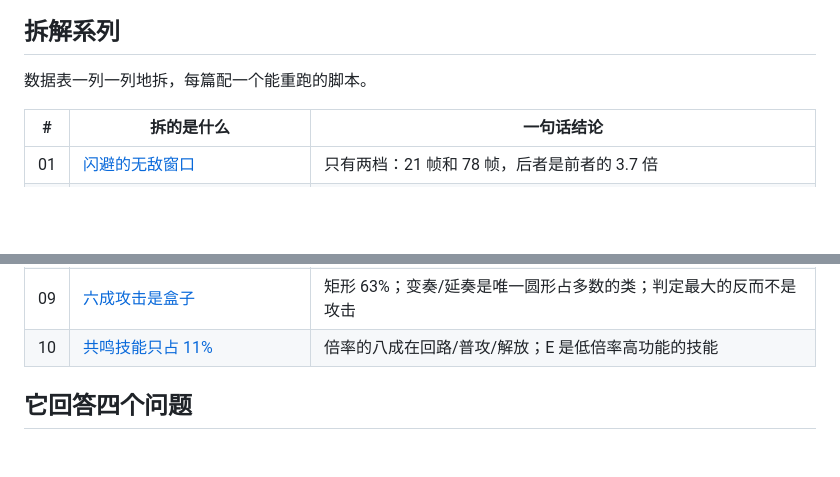
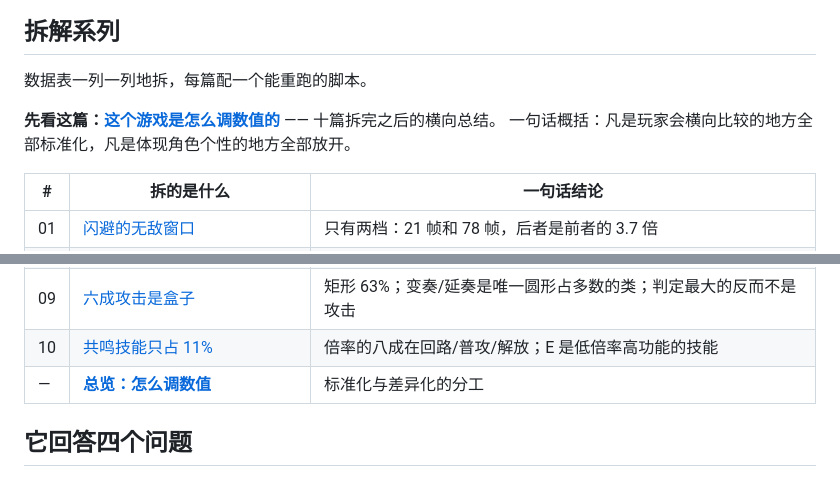
Before and after one commit to Loveletter2/game-numerics-toolkit, a Markdown page: README.md, 2 parts joined by grey strips. Rendered like a GitHub page; blank space fills up the shorter version.

```diff
--- a/README.md
+++ b/README.md
@@ -30,6 +30,9 @@ python cli.py demo --out docs/img
 
 数据表一列一列地拆，每篇配一个能重跑的脚本。
 
+**先看这篇：[这个游戏是怎么调数值的](deconstructions/00-overview.md)** —— 十篇拆完之后的横向总结。
+一句话概括：凡是玩家会横向比较的地方全部标准化，凡是体现角色个性的地方全部放开。
+
 | # | 拆的是什么 | 一句话结论 |
 |---|---|---|
 | 01 | [闪避的无敌窗口](deconstructions/01-frames.md) | 只有两档：21 帧和 78 帧，后者是前者的 3.7 倍 |
@@ -42,6 +45,7 @@ python cli.py demo --out docs/img
 | 08 | [2 件套填属性，5 件套定玩法](deconstructions/08-sonata.md) | 2 件套全是静态加成，5 件套 22/31 要写触发条件，且都挂在元素效应上 |
 | 09 | [六成攻击是盒子](deconstructions/09-hitbox.md) | 矩形 63%；变奏/延奏是唯一圆形占多数的类；判定最大的反而不是攻击 |
 | 10 | [共鸣技能只占 11%](deconstructions/10-multipliers.md) | 倍率的八成在回路/普攻/解放；E 是低倍率高功能的技能 |
+| — | [**总览：怎么调数值**](deconstructions/00-overview.md) | 标准化与差异化的分工 |
 
 ## 它回答四个问题
 
```
Also changed, not shown: deconstructions/00-overview.md (added, +104 -0 lines).
